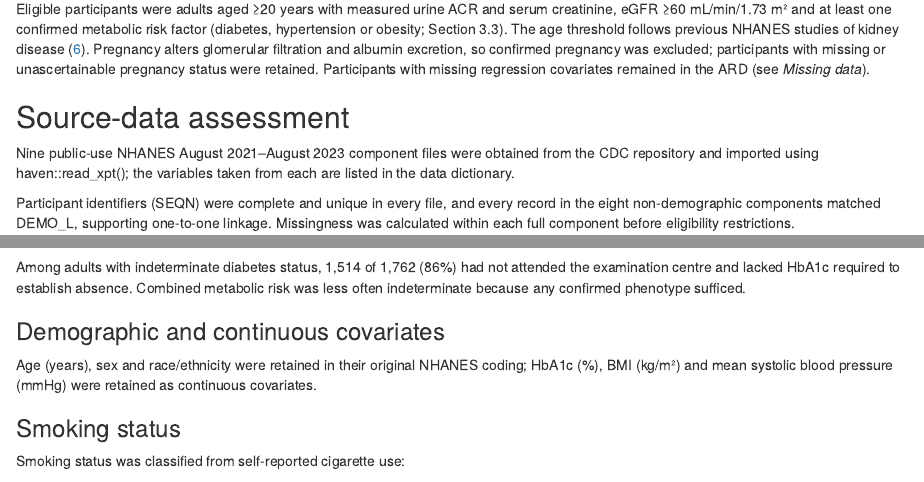
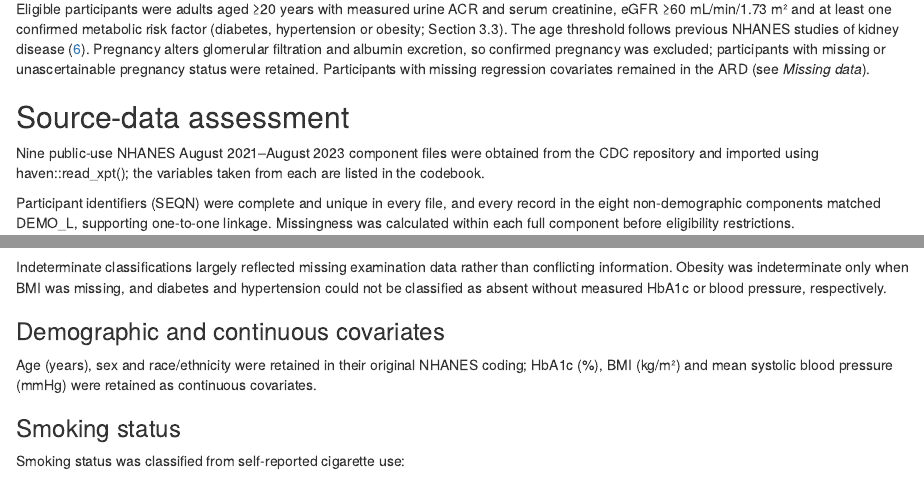
Before and after one commit to maheration/HDS_M1_NHANES, an R Markdown document (HDS_MM_MaherAldemerdash_2611.Rmd): the page in a window 1100 px wide, from 1080 px down, and a second part further down, joined at a grey line. Rendered offline with R 4.5, knitr and Pandoc, with nearby package versions; drawn as R Markdown's standard HTML page in place of the format the file asks for; some code elsewhere in the file could not run offline.

Commit message:
final commit

````diff
--- a/HDS_MM_MaherAldemerdash_2611.Rmd
+++ b/HDS_MM_MaherAldemerdash_2611.Rmd
@@ -143,7 +143,7 @@ Eligible participants were adults aged ≥20 years with measured urine ACR and s
 
 
 ## Source-data assessment
-Nine public-use NHANES August 2021–August 2023 component files were obtained from the CDC repository and imported using haven::read_xpt(); the variables taken from each are listed in the data dictionary.
+Nine public-use NHANES August 2021–August 2023 component files were obtained from the CDC repository and imported using haven::read_xpt(); the variables taken from each are listed in the codebook.
 
 ```{r source-files-structure, echo=FALSE, include=FALSE}
 
@@ -739,8 +739,7 @@ n_ind_dm     <- nrow(ind_dm)
 n_ind_dm_nox <- sum(ind_dm$SEQN %in% not_examined_ids)
 ```
 
-Among adults with indeterminate diabetes status, 1,514 of 1,762 (86%) had not attended the examination centre and lacked HbA1c required to establish absence. Combined metabolic risk was less often indeterminate because any confirmed phenotype sufficed.
-
+Indeterminate classifications largely reflected missing examination data rather than conflicting information. Obesity was indeterminate only when BMI was missing, and diabetes and hypertension could not be classified as absent without measured HbA1c or blood pressure, respectively.
 
 ### Demographic and continuous covariates
 
````
Also changed, not shown: Assignment_coversheet.pdf (added), Confidentiality_and_Data_protection_in_health_research_-_Quiz_Certificate.pdf (added), HDS_MM_MaherAldemerdash_2611.html, HDS_MM_MaherAldemerdash_2611.Rmd (2 more changed lines).
